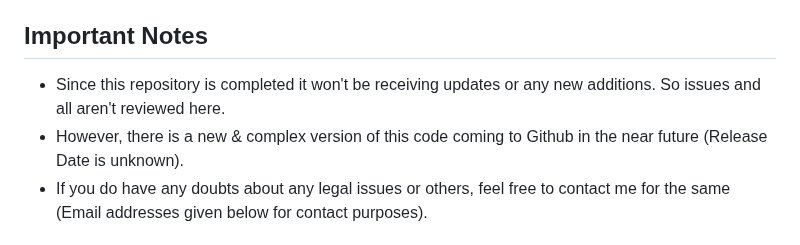
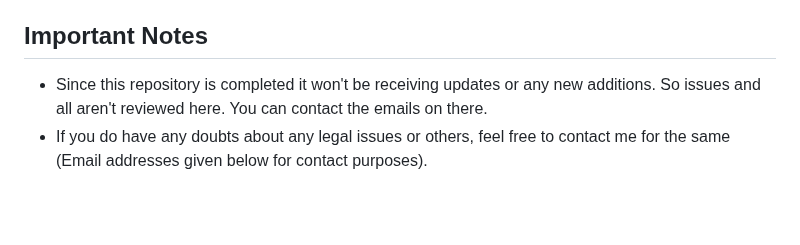
Before and after one commit to Vaibhav1506/Calculus-and-Graphical-Functions-Visualization, a Markdown page: README.md, the part around the change. Drawn GitHub-style; blank space fills up the shorter version.

Commit message:
Update README.md
Signed-off-by: Tricky Biggle <bvaibhav1506@gmail.com>

```diff
--- a/README.md
+++ b/README.md
@@ -2,8 +2,7 @@
 A project where we used Python and MySql to showcase a tiny yet significant part of the beautiful and interesting field of Mathematics - Calculus.
 
 ## Important Notes
-- Since this repository is completed it won't be receiving updates or any new additions. So issues and all aren't reviewed here.
-- However, there is a new & complex version of this code coming to Github in the near future (Release Date is unknown).
+- Since this repository is completed it won't be receiving updates or any new additions. So issues and all aren't reviewed here. You can contact the emails on there.
 - If you do have any doubts about any legal issues or others, feel free to contact me for the same (Email addresses given below for contact purposes).
 
 ## Repository Information
```
